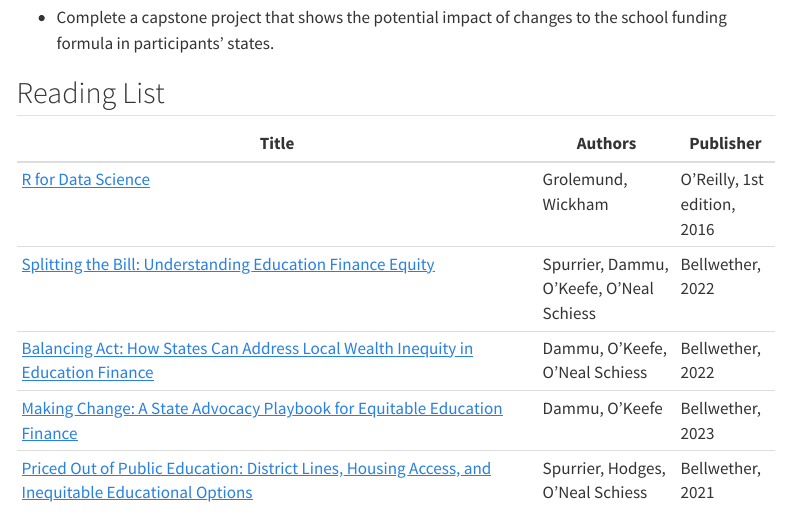
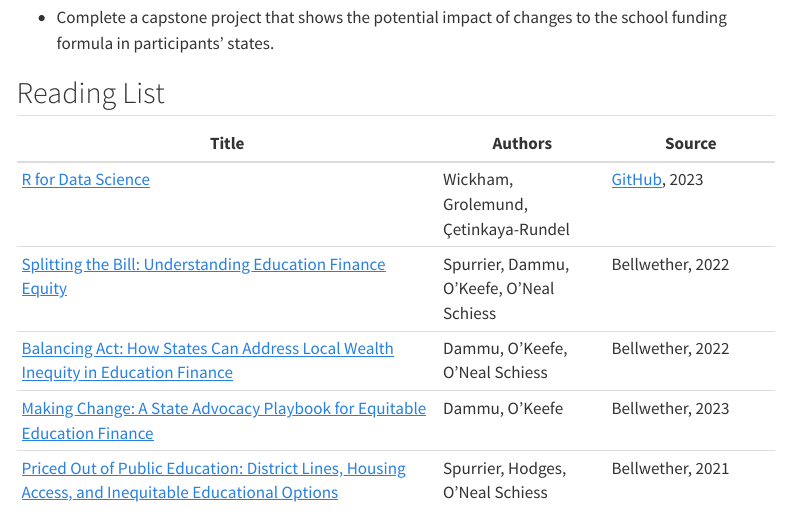
Before and after one commit to kkaput23/training_summer2023, a Quarto document (syllabus.qmd): the page in a window 1100 px wide, from 400 px down. Rendered offline with R 4.5, knitr and Pandoc in place of Quarto, with nearby package versions; menus at the side of the page are left out.

Commit message:
update reading list

```diff
--- a/syllabus.qmd
+++ b/syllabus.qmd
@@ -21,13 +21,13 @@ By the end of the course, you will...
 
 ## Reading List
 
-| Title                                                                                                                                                  | Authors                                  | Publisher                   |
-|--------------------------------------------------------------------------------------------------------------------------------------------------------|------------------------------------------|-----------------------------|
-| [R for Data Science](http://r4ds.had.co.nz/)                                                                                                           | Grolemund, Wickham                       | O'Reilly, 1st edition, 2016 |
-| [Splitting the Bill: Understanding Education Finance Equity](https://bellwether.org/publications/splitting-the-bill/)                                  | Spurrier, Dammu, O'Keefe, O'Neal Schiess | Bellwether, 2022            |
-| [Balancing Act: How States Can Address Local Wealth Inequity in Education Finance](https://bellwether.org/publications/balancing-act/)                 | Dammu, O'Keefe, O'Neal Schiess           | Bellwether, 2022            |
-| [Making Change: A State Advocacy Playbook for Equitable Education Finance](https://bellwether.org/publications/making-change/)                         | Dammu, O'Keefe                           | Bellwether, 2023            |
-| [Priced Out of Public Education: District Lines, Housing Access, and Inequitable Educational Options](https://bellwether.org/publications/priced-out/) | Spurrier, Hodges, O'Neal Schiess         | Bellwether, 2021            |
+| Title                                                                                                                                                  | Authors                                  | Source                                          |
+|----------------------------------------|----------------|----------------|
+| [R for Data Science](http://r4ds.had.co.nz/)                                                                                                           | Wickham, Grolemund, Çetinkaya-Rundel     | [GitHub](https://github.com/hadley/r4ds/), 2023 |
+| [Splitting the Bill: Understanding Education Finance Equity](https://bellwether.org/publications/splitting-the-bill/)                                  | Spurrier, Dammu, O'Keefe, O'Neal Schiess | Bellwether, 2022                                |
+| [Balancing Act: How States Can Address Local Wealth Inequity in Education Finance](https://bellwether.org/publications/balancing-act/)                 | Dammu, O'Keefe, O'Neal Schiess           | Bellwether, 2022                                |
+| [Making Change: A State Advocacy Playbook for Equitable Education Finance](https://bellwether.org/publications/making-change/)                         | Dammu, O'Keefe                           | Bellwether, 2023                                |
+| [Priced Out of Public Education: District Lines, Housing Access, and Inequitable Educational Options](https://bellwether.org/publications/priced-out/) | Spurrier, Hodges, O'Neal Schiess         | Bellwether, 2021                                |
 
 ## Communication
 
```
Also changed, not shown: slides/week_01/test.qmd (+0 -1 lines), docs/search.json, 3 other files.
